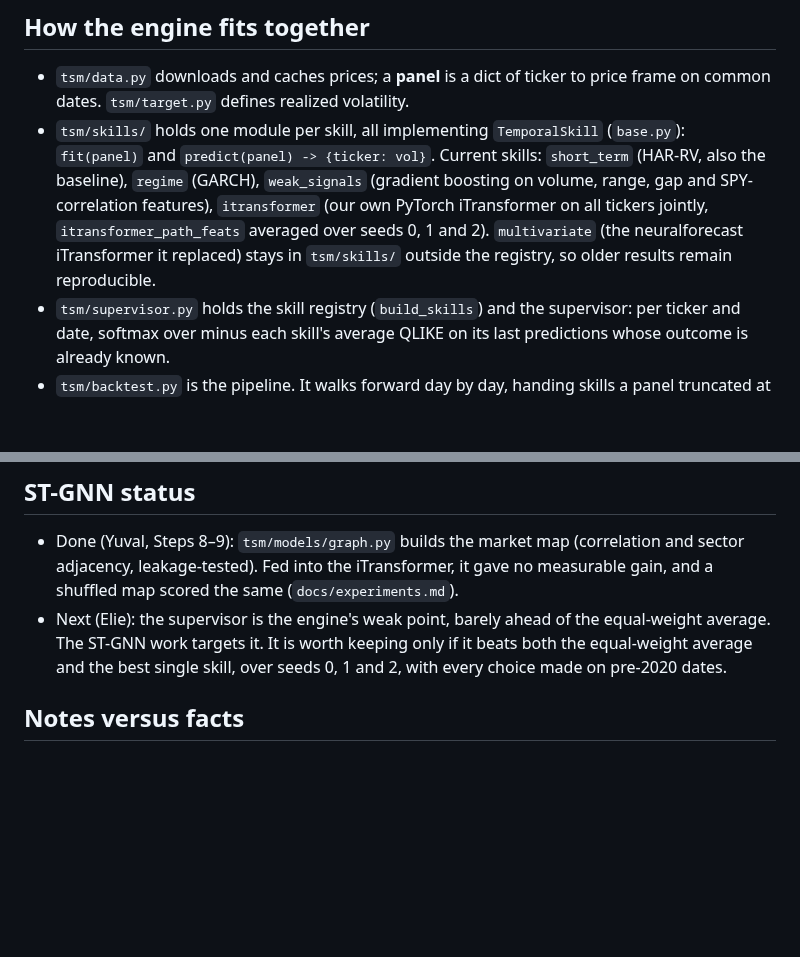
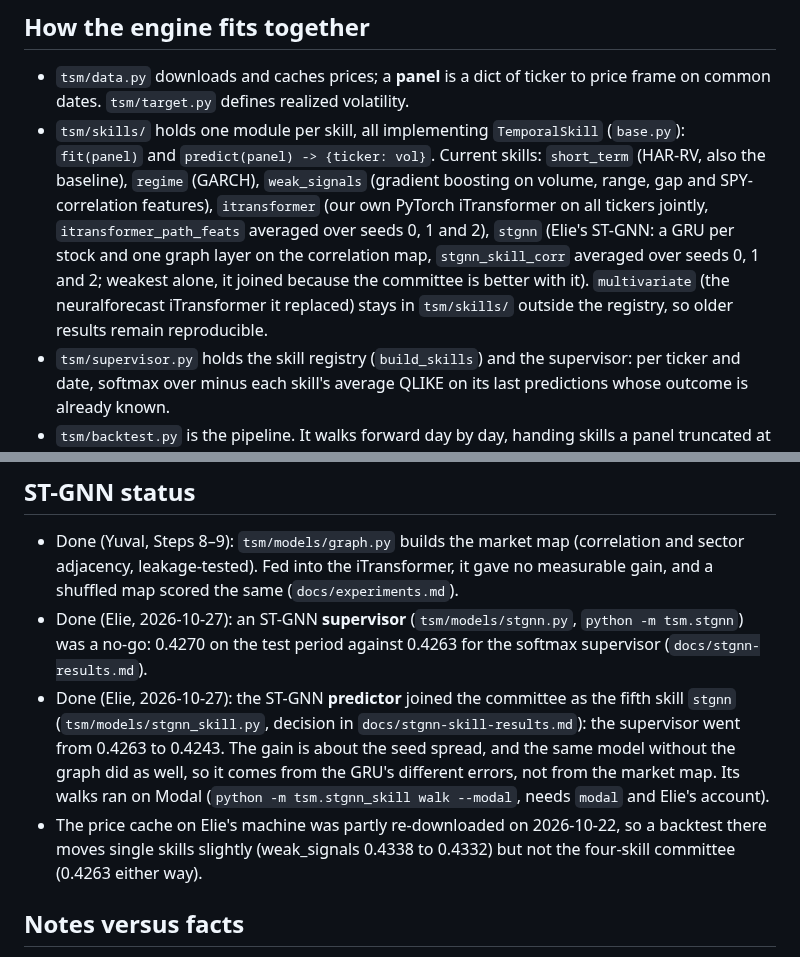
Before and after one commit to yuvaltar/fp_mye, a Markdown page: CLAUDE.md, 2 parts joined by grey strips. Rendered like a GitHub page; blank space fills up the shorter version.

```diff
--- a/CLAUDE.md
+++ b/CLAUDE.md
@@ -37,7 +37,7 @@ The engine in `algo` is implemented end to end (data, four skills, calibration,
 ## How the engine fits together
 
 - `tsm/data.py` downloads and caches prices; a **panel** is a dict of ticker to price frame on common dates. `tsm/target.py` defines realized volatility.
-- `tsm/skills/` holds one module per skill, all implementing `TemporalSkill` (`base.py`): `fit(panel)` and `predict(panel) -> {ticker: vol}`. Current skills: `short_term` (HAR-RV, also the baseline), `regime` (GARCH), `weak_signals` (gradient boosting on volume, range, gap and SPY-correlation features), `itransformer` (our own PyTorch iTransformer on all tickers jointly, `itransformer_path_feats` averaged over seeds 0, 1 and 2). `multivariate` (the neuralforecast iTransformer it replaced) stays in `tsm/skills/` outside the registry, so older results remain reproducible.
+- `tsm/skills/` holds one module per skill, all implementing `TemporalSkill` (`base.py`): `fit(panel)` and `predict(panel) -> {ticker: vol}`. Current skills: `short_term` (HAR-RV, also the baseline), `regime` (GARCH), `weak_signals` (gradient boosting on volume, range, gap and SPY-correlation features), `itransformer` (our own PyTorch iTransformer on all tickers jointly, `itransformer_path_feats` averaged over seeds 0, 1 and 2), `stgnn` (Elie's ST-GNN: a GRU per stock and one graph layer on the correlation map, `stgnn_skill_corr` averaged over seeds 0, 1 and 2; weakest alone, it joined because the committee is better with it). `multivariate` (the neuralforecast iTransformer it replaced) stays in `tsm/skills/` outside the registry, so older results remain reproducible.
 - `tsm/supervisor.py` holds the skill registry (`build_skills`) and the supervisor: per ticker and date, softmax over minus each skill's average QLIKE on its last predictions whose outcome is already known.
 - `tsm/backtest.py` is the pipeline. It walks forward day by day, handing skills a panel truncated at the as-of date, then **calibrates** every skill: each prediction is multiplied by `c = sqrt(mean((realized / predicted)^2))`, computed per date from the last 250 trading days of outcomes already known on that date, pooled over tickers (raw values kept as `raw_pred_<skill>`, factors as `c_<skill>`). The equal-weight average and the HAR-RV baseline are built from the calibrated predictions. It then tunes the supervisor's window and temperature on dates before 2020, and writes `algo/artifacts/predictions.csv` and `meta.json`. `tsm/report.py` turns that into `docs/backtest.md`.
 - `tsm/models/itransformer.py` is our own PyTorch iTransformer (one token per stock, attention across stocks; options for a 5-step path head and 4 input channels). Its variants are **candidates**, not committee members. `tsm/experiment.py` scores candidates without re-running the committee: it reads the committee's saved `raw_pred_*` columns from `algo/artifacts/predictions.csv`, walks only the candidates forward on the frozen price cache (it never downloads, so it sees the prices the artifacts were built from), calibrates and scores every model exactly as the report does, and appends rows to `docs/experiments.md`. A candidate joins the committee only through `add-temporal-skill`.
@@ -49,7 +49,9 @@ The website reads the live API since contract v2 (PR #9 to #12, 2026-10-13); wit
 ## ST-GNN status
 
 - Done (Yuval, Steps 8–9): `tsm/models/graph.py` builds the market map (correlation and sector adjacency, leakage-tested). Fed into the iTransformer, it gave no measurable gain, and a shuffled map scored the same (`docs/experiments.md`).
-- Next (Elie): the supervisor is the engine's weak point, barely ahead of the equal-weight average. The ST-GNN work targets it. It is worth keeping only if it beats both the equal-weight average and the best single skill, over seeds 0, 1 and 2, with every choice made on pre-2020 dates.
+- Done (Elie, 2026-10-27): an ST-GNN **supervisor** (`tsm/models/stgnn.py`, `python -m tsm.stgnn`) was a no-go: 0.4270 on the test period against 0.4263 for the softmax supervisor (`docs/stgnn-results.md`).
+- Done (Elie, 2026-10-27): the ST-GNN **predictor** joined the committee as the fifth skill `stgnn` (`tsm/models/stgnn_skill.py`, decision in `docs/stgnn-skill-results.md`): the supervisor went from 0.4263 to 0.4243. The gain is about the seed spread, and the same model without the graph did as well, so it comes from the GRU's different errors, not from the market map. Its walks ran on Modal (`python -m tsm.stgnn_skill walk --modal`, needs `modal` and Elie's account).
+- The price cache on Elie's machine was partly re-downloaded on 2026-10-22, so a backtest there moves single skills slightly (weak_signals 0.4338 to 0.4332) but not the four-skill committee (0.4263 either way).
 
 ## Notes versus facts
 
```
Also changed, not shown: docs/backtest.md (+79 -74 lines), docs/backtest_assets/predicted_vs_realized.png, docs/backtest_assets/qlike_per_model.png, docs/backtest_assets/weights_over_time.png, 9 other files.
